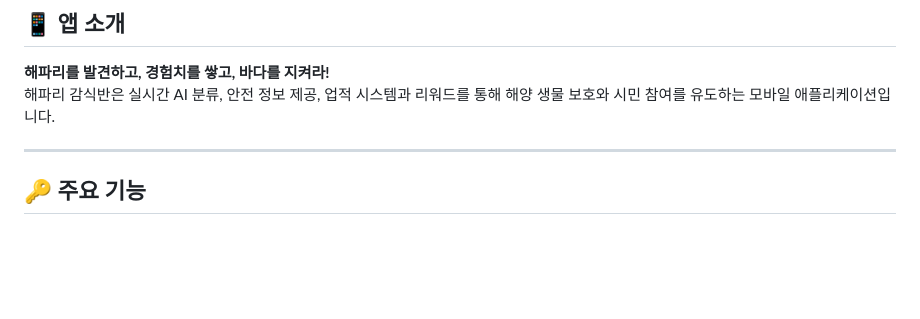
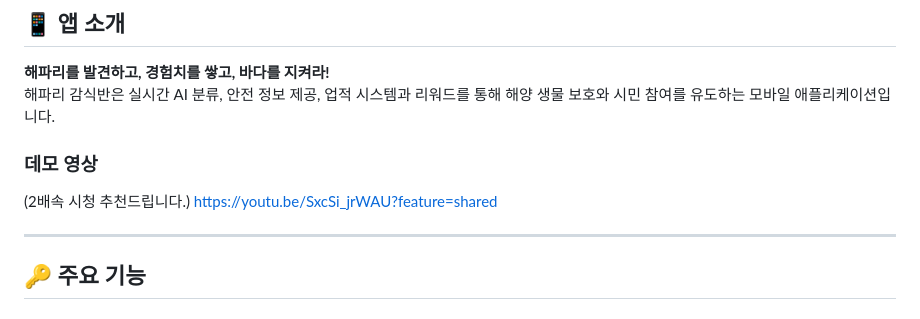
Before and after one commit to Jsgithubchannel/DeepSea2, a Markdown page: README.md, the part around the change. Drawn GitHub-style; blank space fills up the shorter version.

```diff
--- a/README.md
+++ b/README.md
@@ -8,6 +8,10 @@ AI 해파리 분류와 실시간 해양 안전 알림을 지원하는 **게임
 
 **해파리를 발견하고, 경험치를 쌓고, 바다를 지켜라!**
 해파리 감식반은 실시간 AI 분류, 안전 정보 제공, 업적 시스템과 리워드를 통해 해양 생물 보호와 시민 참여를 유도하는 모바일 애플리케이션입니다.
+
+### 데모 영상
+(2배속 시청 추천드립니다.)
+https://youtu.be/SxcSi_jrWAU?feature=shared
 
 ---
 
```
